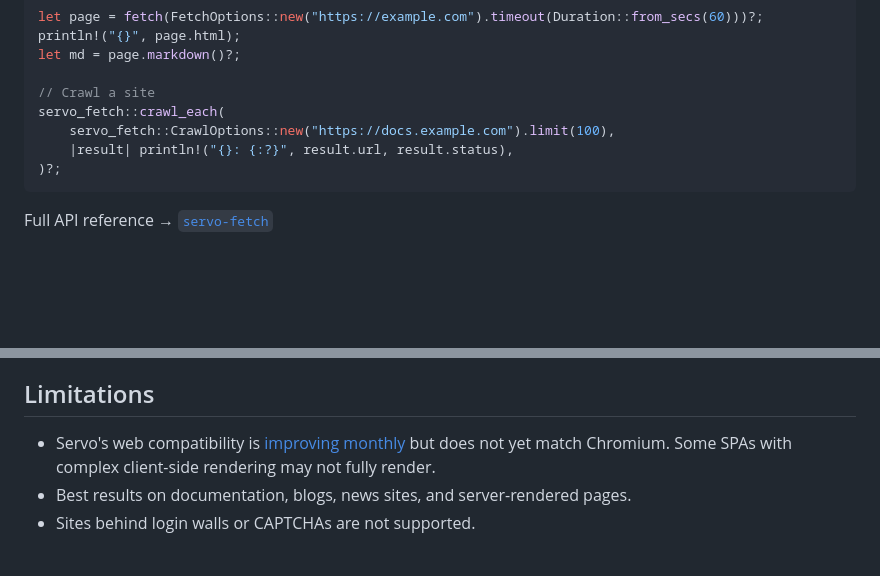
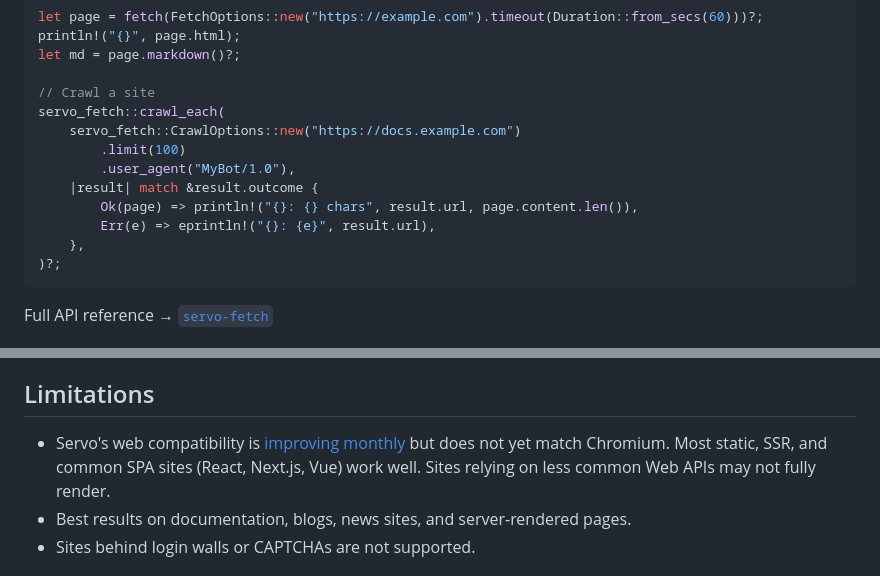
Before and after one commit to konippi/servo-fetch, a Markdown page: README.md, 2 parts joined by grey strips. Drawn GitHub-style; blank space fills up the shorter version.

Commit message:
docs: update READMEs for v0.7.0 API changes and SPA compatibility

````diff
--- a/README.md
+++ b/README.md
@@ -107,8 +107,13 @@ let md = page.markdown()?;
 
 // Crawl a site
 servo_fetch::crawl_each(
-    servo_fetch::CrawlOptions::new("https://docs.example.com").limit(100),
-    |result| println!("{}: {:?}", result.url, result.status),
+    servo_fetch::CrawlOptions::new("https://docs.example.com")
+        .limit(100)
+        .user_agent("MyBot/1.0"),
+    |result| match &result.outcome {
+        Ok(page) => println!("{}: {} chars", result.url, page.content.len()),
+        Err(e) => eprintln!("{}: {e}", result.url),
+    },
 )?;
 ```
 
@@ -147,7 +152,7 @@ servo-fetch blocks all private and reserved IP ranges ([RFC 6890](https://datatr
 
 ## Limitations
 
-- Servo's web compatibility is [improving monthly](https://servo.org/blog/) but does not yet match Chromium. Some SPAs with complex client-side rendering may not fully render.
+- Servo's web compatibility is [improving monthly](https://servo.org/blog/) but does not yet match Chromium. Most static, SSR, and common SPA sites (React, Next.js, Vue) work well. Sites relying on less common Web APIs may not fully render.
 - Best results on documentation, blogs, news sites, and server-rendered pages.
 - Sites behind login walls or CAPTCHAs are not supported.
 
````
Also changed, not shown: crates/servo-fetch-cli/README.md (+2 -0 lines), crates/servo-fetch/README.md (+8 -5 lines).
